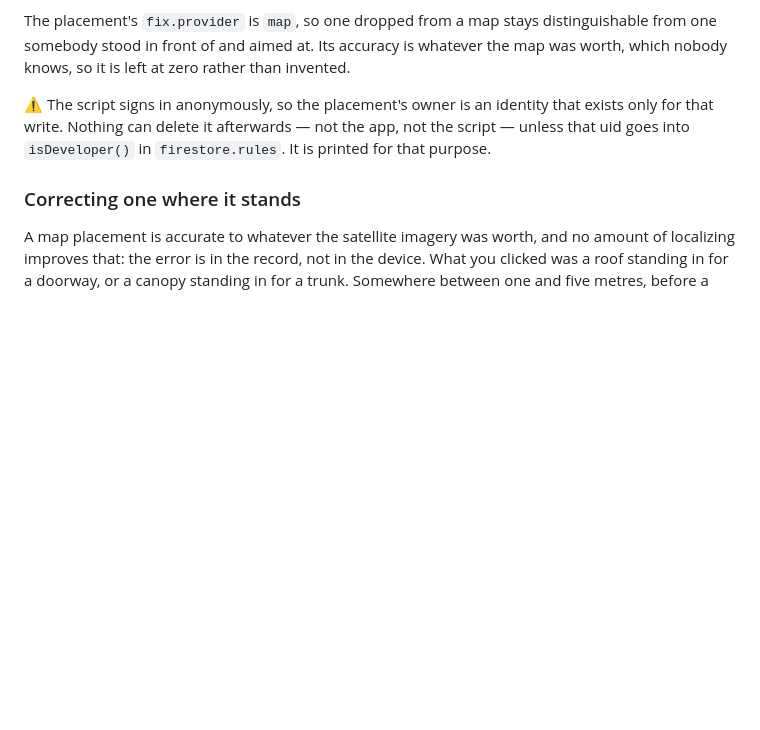
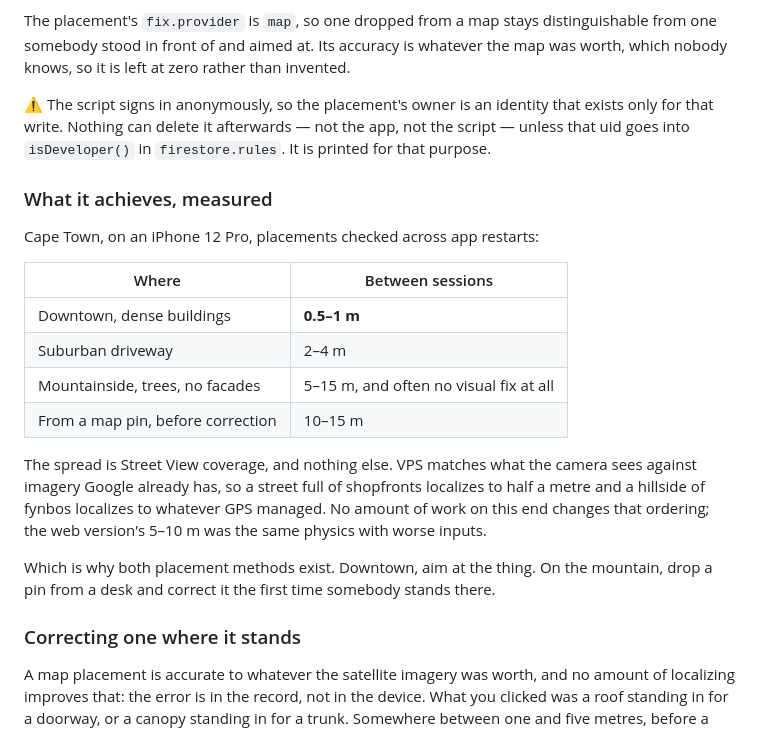
Before and after one commit to LiorShur/AR-marker, a Markdown page: README.md, the part around the change. GitHub-like rendering; blank space fills up the shorter version.

Commit message:
Record what the accuracy actually is, measured
Field results from Cape Town rather than a specification: half a metre to a
metre between sessions downtown, two to four in a suburban driveway, five to
fifteen on a mountainside with no facades to see.

The spread is Street View coverage and nothing else. VPS matches what the
camera sees against imagery Google already has, so a street full of shopfronts
localizes to half a metre and a hillside of fynbos localizes to whatever GPS
managed. Worth writing down plainly, because the number people quote for this
API is the first of those and the last one is what most of a country looks
like.

It is also the argument for having two placement methods rather than one.

Co-Authored-By: Claude Opus 5 <noreply@anthropic.com>
Claude-Session: https://claude.ai/code/session_01Kt4PJpvLz9yPkcSKwCNeEf

```diff
--- a/README.md
+++ b/README.md
@@ -600,6 +600,27 @@ that exists only for that write. Nothing can delete it afterwards — not the
 app, not the script — unless that uid goes into `isDeveloper()` in
 `firestore.rules`. It is printed for that purpose.
 
+### What it achieves, measured
+
+Cape Town, on an iPhone 12 Pro, placements checked across app restarts:
+
+| Where | Between sessions |
+|---|---|
+| Downtown, dense buildings | **0.5–1 m** |
+| Suburban driveway | 2–4 m |
+| Mountainside, trees, no facades | 5–15 m, and often no visual fix at all |
+| From a map pin, before correction | 10–15 m |
+
+The spread is Street View coverage, and nothing else. VPS matches what the
+camera sees against imagery Google already has, so a street full of shopfronts
+localizes to half a metre and a hillside of fynbos localizes to whatever GPS
+managed. No amount of work on this end changes that ordering; the web version's
+5–10 m was the same physics with worse inputs.
+
+Which is why both placement methods exist. Downtown, aim at the thing. On the
+mountain, drop a pin from a desk and correct it the first time somebody stands
+there.
+
 ### Correcting one where it stands
 
 A map placement is accurate to whatever the satellite imagery was worth, and no
```
